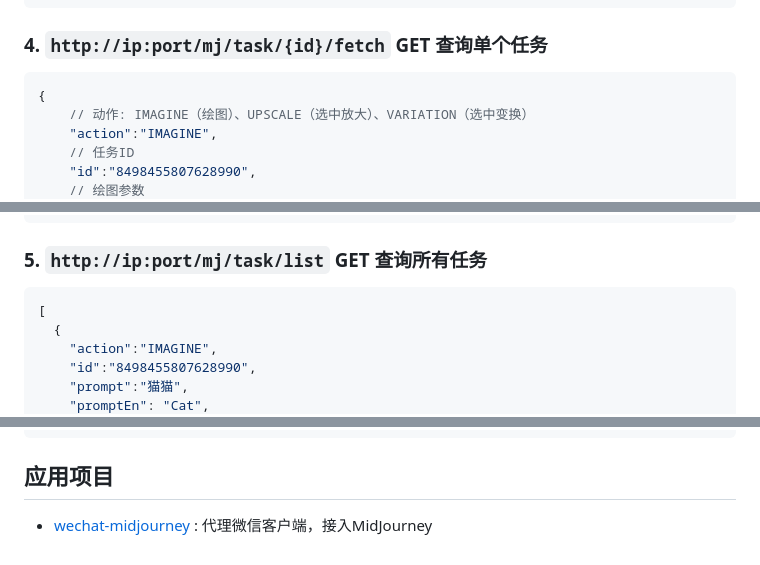
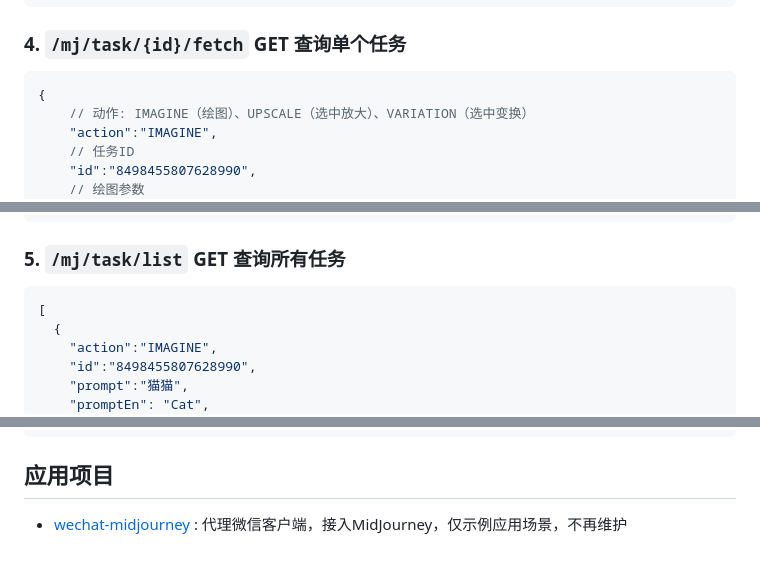
Before and after one commit to novicezk/midjourney-proxy, a Markdown page: README.md, 3 parts joined by grey strips. GitHub-like rendering.

````diff
--- a/README.md
+++ b/README.md
@@ -179,7 +178,7 @@ POST  application/json
 }
 ```
 
-### 4. `http://ip:port/mj/task/{id}/fetch` GET 查询单个任务
+### 4. `/mj/task/{id}/fetch` GET 查询单个任务
 ```json
 {
     // 动作: IMAGINE（绘图）、UPSCALE（选中放大）、VARIATION（选中变换）
@@ -209,7 +208,7 @@ POST  application/json
 }
 ```
 
-### 5. `http://ip:port/mj/task/list` GET 查询所有任务
+### 5. `/mj/task/list` GET 查询所有任务
 
 ```json
 [
@@ -251,4 +250,4 @@ POST  application/json
 
 ## 应用项目
 
-- [wechat-midjourney](https://github.com/novicezk/wechat-midjourney) : 代理微信客户端，接入MidJourney
+- [wechat-midjourney](https://github.com/novicezk/wechat-midjourney) : 代理微信客户端，接入MidJourney，仅示例应用场景，不再维护
````
Also changed, not shown: other parts of README.md (+9 -10 lines), docs/manager-qrcode.png (added), docs/wechat-qrcode.png (deleted).
